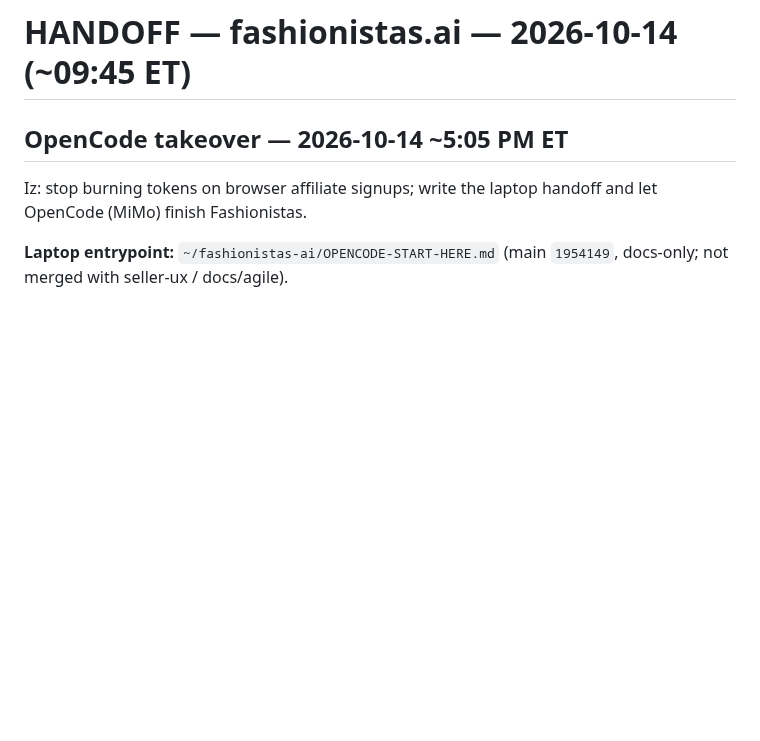
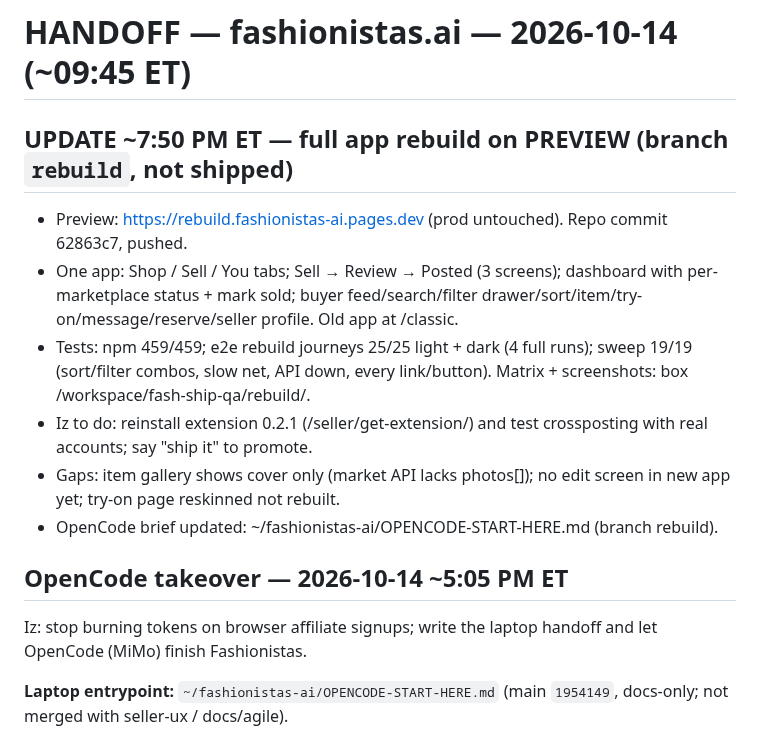
Before and after one commit to placebetsai/nexus-ai-suite, a Markdown page: HANDOFF-fashionistas-2026-10-14.md, the part around the change. Rendered like a GitHub page; blank space fills up the shorter version.

Commit message:
fashionistas: rebuild preview handoff

```diff
--- a/HANDOFF-fashionistas-2026-10-14.md
+++ b/HANDOFF-fashionistas-2026-10-14.md
@@ -1,4 +1,12 @@
 # HANDOFF — fashionistas.ai — 2026-10-14 (~09:45 ET)
+
+## UPDATE ~7:50 PM ET — full app rebuild on PREVIEW (branch `rebuild`, not shipped)
+- Preview: https://rebuild.fashionistas-ai.pages.dev (prod untouched). Repo commit 62863c7, pushed.
+- One app: Shop / Sell / You tabs; Sell → Review → Posted (3 screens); dashboard with per-marketplace status + mark sold; buyer feed/search/filter drawer/sort/item/try-on/message/reserve/seller profile. Old app at /classic.
+- Tests: npm 459/459; e2e rebuild journeys 25/25 light + dark (4 full runs); sweep 19/19 (sort/filter combos, slow net, API down, every link/button). Matrix + screenshots: box /workspace/fash-ship-qa/rebuild/.
+- Iz to do: reinstall extension 0.2.1 (/seller/get-extension/) and test crossposting with real accounts; say "ship it" to promote.
+- Gaps: item gallery shows cover only (market API lacks photos[]); no edit screen in new app yet; try-on page reskinned not rebuilt.
+- OpenCode brief updated: ~/fashionistas-ai/OPENCODE-START-HERE.md (branch rebuild).
 
 ## OpenCode takeover — 2026-10-14 ~5:05 PM ET
 Iz: stop burning tokens on browser affiliate signups; write the laptop handoff and let OpenCode (MiMo) finish Fashionistas.
```
Also changed, not shown: OPENCODE-START-HERE.md (added, +146 -0 lines).
